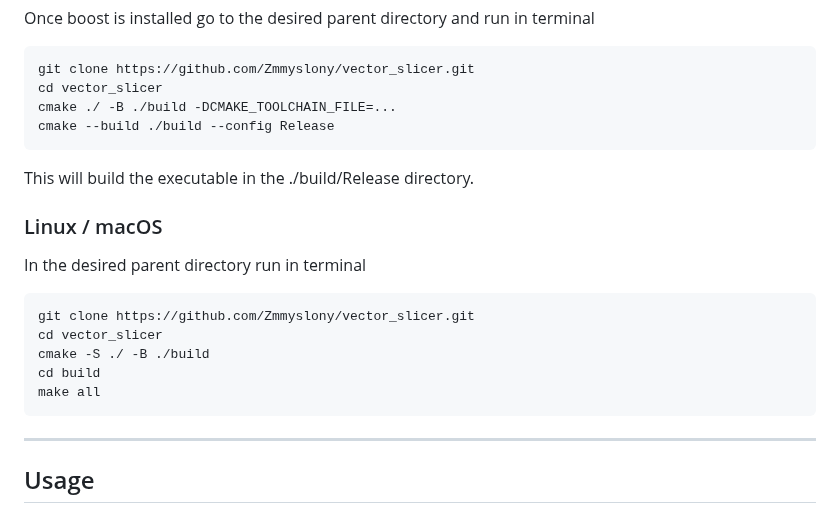
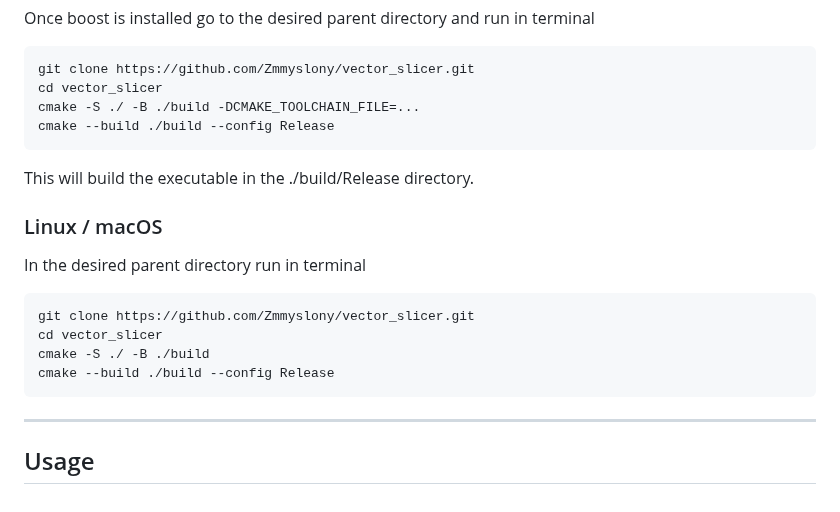
Before and after one commit to Zmmyslony/vector_slicer, a Markdown page: README.md, the part around the change. GitHub-like rendering.

Commit message:
Unified installation guide.

````diff
--- a/README.md
+++ b/README.md
@@ -39,7 +39,7 @@ Once boost is installed go to the desired parent directory and run in terminal
 ```
 git clone https://github.com/Zmmyslony/vector_slicer.git
 cd vector_slicer
-cmake ./ -B ./build -DCMAKE_TOOLCHAIN_FILE=...
+cmake -S ./ -B ./build -DCMAKE_TOOLCHAIN_FILE=...
 cmake --build ./build --config Release
 ```
 This will build the executable in the ./build/Release directory.
@@ -51,8 +51,7 @@ In the desired parent directory run in terminal
 git clone https://github.com/Zmmyslony/vector_slicer.git
 cd vector_slicer
 cmake -S ./ -B ./build
-cd build
-make all
+cmake --build ./build --config Release
 ```
 
 
````
